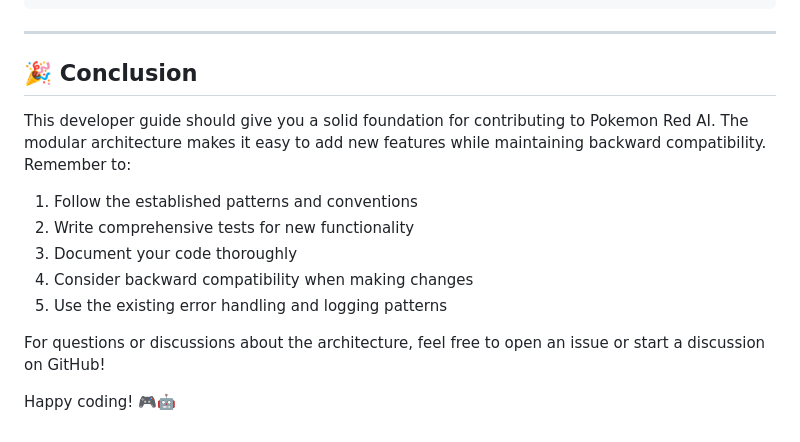
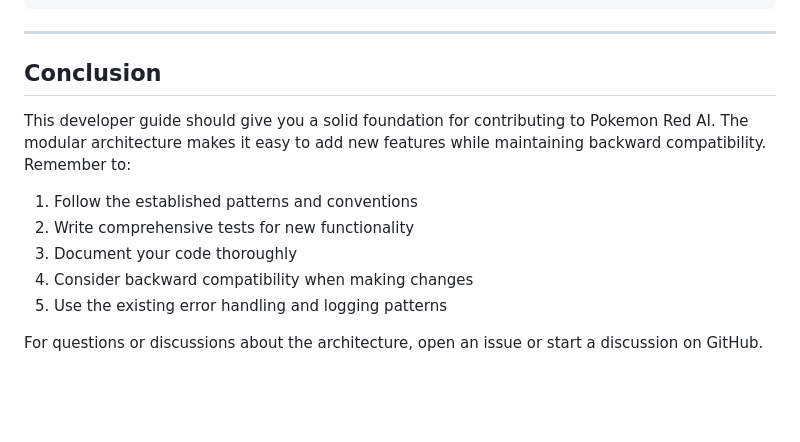
Before and after one commit to amcheste/pokemon-red-ai, a Markdown page: DEVELOPER_GUIDE.md, the part around one of its changes. GitHub-like rendering; blank space fills up the shorter version.

```diff
--- a/DEVELOPER_GUIDE.md
+++ b/DEVELOPER_GUIDE.md
@@ -919,7 +919,7 @@ trainer.train(
 
 ---
 
-## 🎉 Conclusion
+## Conclusion
 
 This developer guide should give you a solid foundation for contributing to Pokemon Red AI. The modular architecture makes it easy to add new features while maintaining backward compatibility. Remember to:
 
@@ -929,6 +929,4 @@ This developer guide should give you a solid foundation for contributing to Poke
 4. Consider backward compatibility when making changes
 5. Use the existing error handling and logging patterns
 
-For questions or discussions about the architecture, feel free to open an issue or start a discussion on GitHub!
-
-Happy coding! 🎮🤖
+For questions or discussions about the architecture, open an issue or start a discussion on GitHub.
```
Also changed, not shown: other parts of DEVELOPER_GUIDE.md (+12 -12 lines), MODEL_CARD.md (+1 -1 lines).
